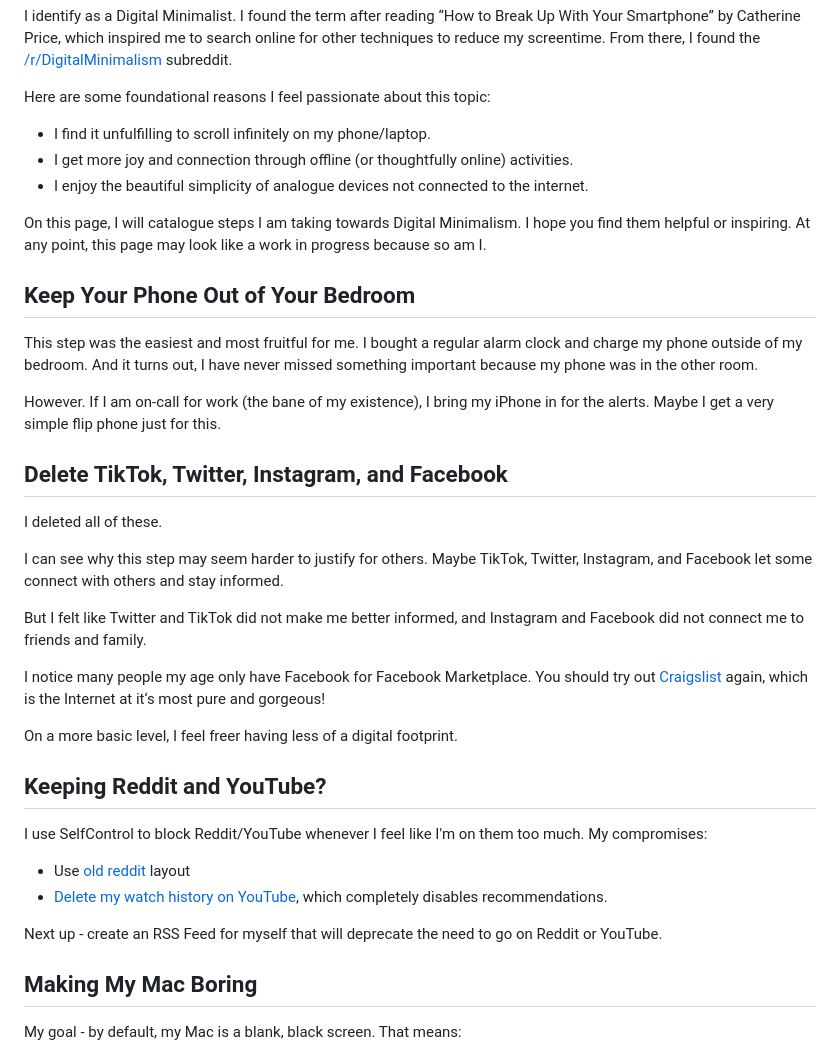
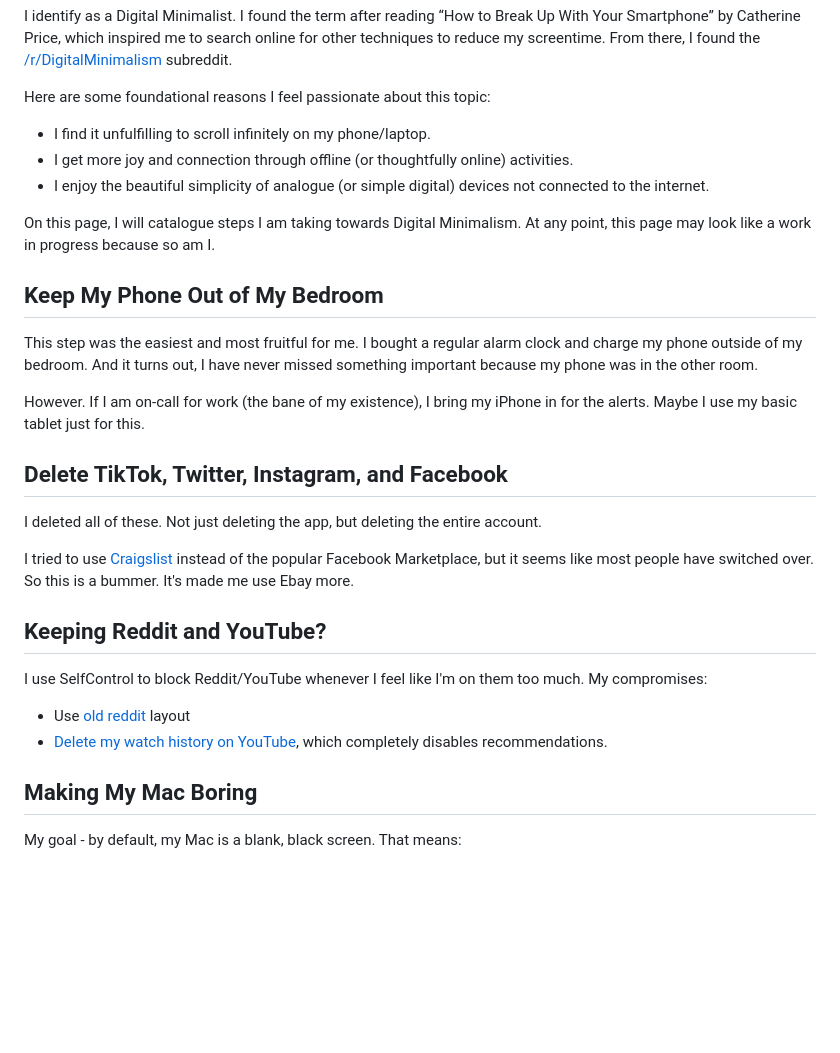
Before and after one commit to jacknugent/me, a Markdown page: digital_minimalist.md, the part around the change printed below. GitHub-like rendering; blank space fills up the shorter version.

```diff
--- a/digital_minimalist.md
+++ b/digital_minimalist.md
@@ -10,27 +8,21 @@ Here are some foundational reasons I feel passionate about this topic:
 
 - I find it unfulfilling to scroll infinitely on my phone/laptop.
 - I get more joy and connection through offline (or thoughtfully online) activities.
-- I enjoy the beautiful simplicity of analogue devices not connected to the internet.
+- I enjoy the beautiful simplicity of analogue (or simple digital) devices not connected to the internet.
 
-On this page, I will catalogue steps I am taking towards Digital Minimalism. I hope you find them helpful or inspiring. At any point, this page may look like a work in progress because so am I.
+On this page, I will catalogue steps I am taking towards Digital Minimalism. At any point, this page may look like a work in progress because so am I.
 
-## Keep Your Phone Out of Your Bedroom
+## Keep My Phone Out of My Bedroom
 
 This step was the easiest and most fruitful for me. I bought a regular alarm clock and charge my phone outside of my bedroom. And it turns out, I have never missed something important because my phone was in the other room.
 
-However. If I am on-call for work (the bane of my existence), I bring my iPhone in for the alerts. Maybe I get a very simple flip phone just for this.
+However. If I am on-call for work (the bane of my existence), I bring my iPhone in for the alerts. Maybe I use my basic tablet just for this.
 
 ## Delete TikTok, Twitter, Instagram, and Facebook
 
-I deleted all of these.
+I deleted all of these. Not just deleting the app, but deleting the entire account.
 
-I can see why this step may seem harder to justify for others. Maybe TikTok, Twitter, Instagram, and Facebook let some connect with others and stay informed.
-
-But I felt like Twitter and TikTok did not make me better informed, and Instagram and Facebook did not connect me to friends and family.
-
-I notice many people my age only have Facebook for Facebook Marketplace. You should try out [Craigslist](craigslist.org) again, which is the Internet at it‘s most pure and gorgeous!
-
-On a more basic level, I feel freer having less of a digital footprint.
+I tried to use [Craigslist](craigslist.org) instead of the popular Facebook Marketplace, but it seems like most people have switched over. So this is a bummer. It's made me use Ebay more.
 
 ## Keeping Reddit and YouTube?
 
@@ -38,8 +30,6 @@ I use SelfControl to block Reddit/YouTube whenever I feel like I'm on them too m
 
 - Use [old reddit](https://old.reddit.com/) layout
 - [Delete my watch history on YouTube](https://support.google.com/youtubemusic/answer/6364666?hl=en), which completely disables recommendations.
-
-Next up - create an RSS Feed for myself that will deprecate the need to go on Reddit or YouTube.
 
 ## Making My Mac Boring
 
```
Also changed, not shown: other parts of digital_minimalist.md (+9 -3 lines), iphone.jpg (added), 1 other file.
